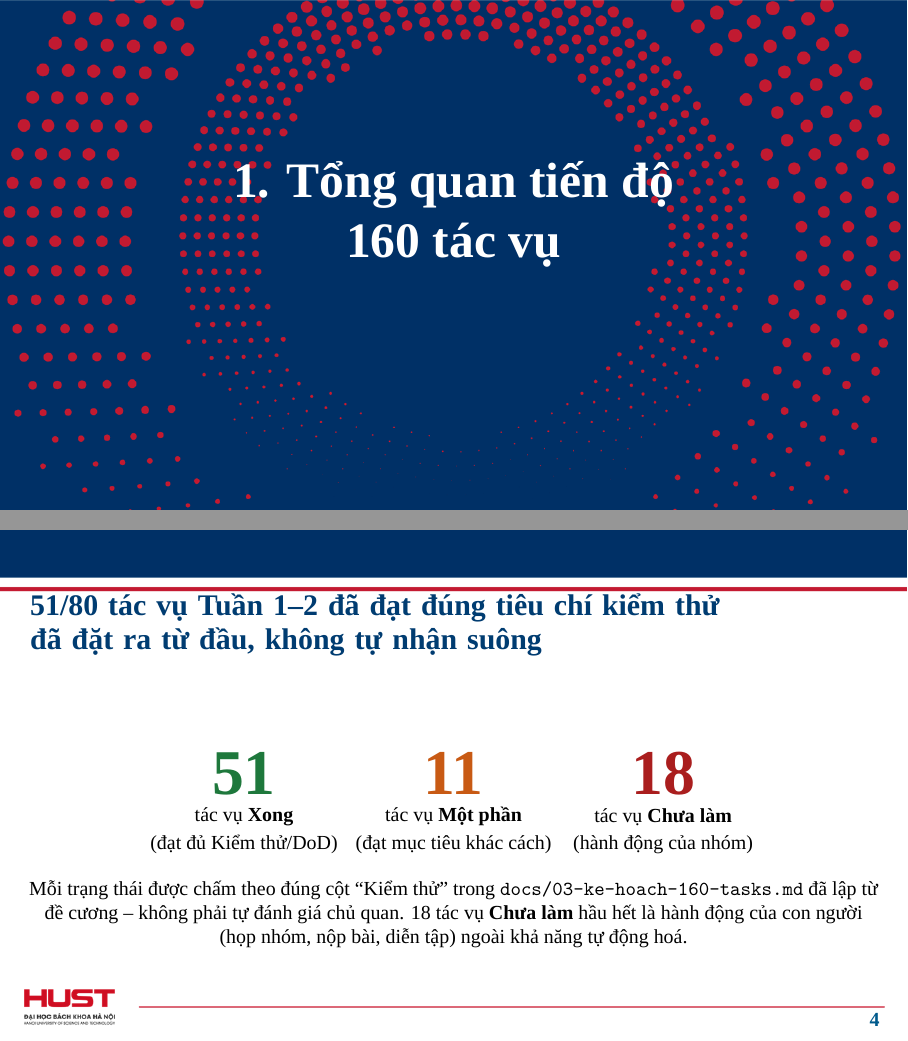
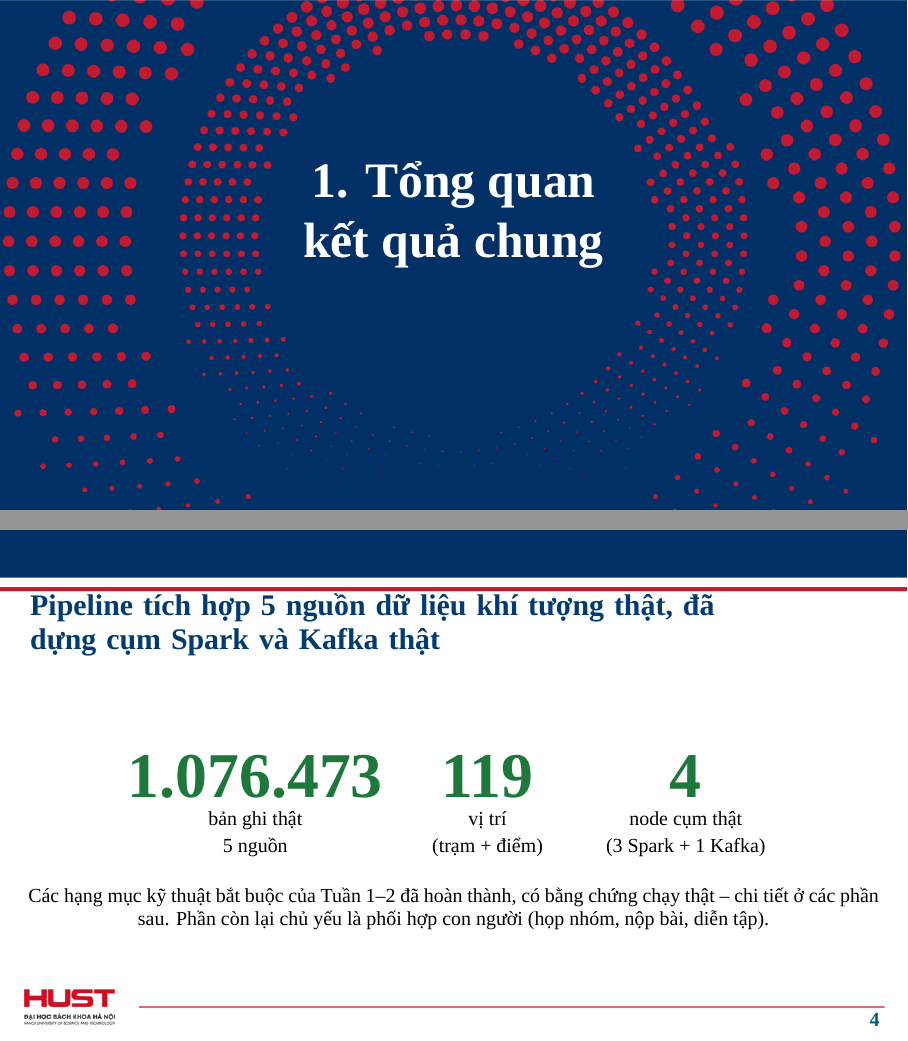
Before and after one commit to TatcataiTTN/IT5427-Nhom16-TichHopKhiTuong, LaTeX slides (slides/progress-report.tex): pages 3 and 4 of 21 before the commit and pages 3 and 4 of 20 after it, joined at a grey line. Compiled offline with XeLaTeX; a missing font is replaced by an installed copy or a similar font.

Commit message:
Ap dung tiep viec bo khung '160 tac vu' noi bo sang cac ban nop truoc
Mo rong dung quy tac da ap dung cho report/final-report.tex va
slides/final-defense.tex (commit truoc) sang toan bo thu muc report/
va slides/, gom ca hai ban da nop o cac moc truoc (de cuong 5/10, bao
cao tien do 20/10) van con trong kho:

- report/main.tex (de cuong): bo cau "160 tac vu cu the (4 tuan x 4
  vai tro x 10 tac vu/tuan/vai tro)" va duong dan docs/03-ke-hoach-160-tasks.md,
  giu lai y niem Definition of Done.
- slides/main.tex (de cuong): sua 1 cau tuong tu trong frame timeline.
- slides/progress-report.tex (bao cao tien do 20/10): day la cho lo
  nhieu nhat - nguyen 1 section mo dau "1. Tong quan tien do 160 tac
  vu" voi 2 frame dem tac vu, trong do 1 frame con gan diem so tac vu
  theo TUNG THANH VIEN CO TEN (Quang 6/10, Luong 7/10, Nghia 8/10+4/10)
  - da bo han frame do, doi frame con lai thanh 1 frame tong quan ket
  qua that (1.076.473 ban ghi, 119 vi tri, 4 node cum that) thay vi
  dem tac vu; sua tiep 1 cau "51/80 tac vu" con sot o frame cuoi.

scripts/*.py: da ra soat, chi co comment noi bo dang "(docs/03 Tuan 2
TV1 #1)" trong docstring - khong phai noi dung trung ra ngoai, khong
can sua.

Da kiem: bien dich xelatex sach ca 3 file (report/main.tex 25tr,
slides/main.tex 22tr, slides/progress-report.tex 20tr), phat hien va
sua them 1 loi tran hop that su (so "1.076.473" vo hop bignum 3.6cm
qua hep gay de 2 con so chong len nhau) bang cach render anh kiem tra
truc tiep thay vi chi doc log. 76 test nhanh van pass (khong dung code).

```diff
--- a/slides/progress-report.tex
+++ b/slides/progress-report.tex
@@ -84,7 +84,7 @@ IT5427 -- Tích hợp và xử lý dữ liệu lớn -- Nhóm 16\\[3pt]
 \begin{columns}[T]
 \begin{column}{0.5\textwidth}
 \begin{enumerate}
-\item \hyperlink{sec1}{Tổng quan tiến độ 160 tác vụ}
+\item \hyperlink{sec1}{Tổng quan kết quả chung}
 \item \hyperlink{sec2}{Ingestion -- TV1}
 \item \hyperlink{sec3}{Schema \& Warehousing -- TV2}
 \end{enumerate}
@@ -106,40 +106,21 @@ IT5427 -- Tích hợp và xử lý dữ liệu lớn -- Nhóm 16\\[3pt]
 \useThinBar
 
 %=============================================================
-\section{Tổng quan tiến độ}
+\section{Tổng quan kết quả chung}
 %=============================================================
 \hypertarget{sec1}{}
-\hustsectionpage{1. Tổng quan tiến độ\\160 tác vụ}
+\hustsectionpage{1. Tổng quan\\kết quả chung}
 
-\begin{frame}{51/80 tác vụ Tuần 1--2 đã đạt đúng tiêu chí kiểm thử đã đặt ra từ đầu, không tự nhận suông}
+\begin{frame}{Pipeline tích hợp 5 nguồn dữ liệu khí tượng thật, đã dựng cụm Spark và Kafka thật}
 \begin{center}
-\bignum{51}{tác vụ \textbf{Xong}\\(đạt đủ Kiểm thử/DoD)}{goodgreen}{3.6cm}
-\bignum{11}{tác vụ \textbf{Một phần}\\(đạt mục tiêu khác cách)}{warnorange}{3.6cm}
-\bignum{18}{tác vụ \textbf{Chưa làm}\\(hành động của nhóm)}{badred}{3.6cm}
+\bignum{1.076.473}{bản ghi thật\\5 nguồn}{goodgreen}{4.6cm}
+\bignum{119}{vị trí\\(trạm + điểm)}{goodgreen}{3.4cm}
+\bignum{4}{node cụm thật\\(3 Spark + 1 Kafka)}{goodgreen}{3.4cm}
 \end{center}
 \vspace{0.3cm}
 \centering\small
-Mỗi trạng thái được chấm theo đúng cột ``Kiểm thử'' trong \texttt{docs/03-ke-hoach-160-tasks.md}
-đã lập từ đề cương -- không phải tự đánh giá chủ quan. 18 tác vụ \textbf{Chưa làm} hầu hết là hành
-động của con người (họp nhóm, nộp bài, diễn tập) ngoài khả năng tự động hoá.
-\end{frame}
-
-\begin{frame}{TV3+TV4 (kiêm nhiệm) hoàn thành tỉ lệ cao nhất nhờ ưu tiên đúng Spark/Dashboard trước PINN/Kafka}
-\centering\small
-\begin{tabular}{@{}lccc@{}}
-\toprule
-Vai trò & \textcolor{goodgreen}{\textbf{Xong}} & \textcolor{warnorange}{\textbf{Một phần}} & \textcolor{badred}{\textbf{Chưa làm}} \\
-\midrule
-TV1 -- Ingestion (Quang) & 6/10 & 3/10 & 1/10 \\
-TV2 -- Schema (Lương) & 7/10 & 2/10 & 1/10 \\
-TV3 -- Spark/PINN (Nghĩa) & 8/10 & 1/10 & 1/10 \\
-TV4 -- Dashboard/PM (Nghĩa) & 4/10 & 1/10 & 5/10 \\
-\bottomrule
-\end{tabular}
-\vspace{0.3cm}
-
-\small TV4 thấp nhất vì 5 tác vụ còn lại là hoạt động nhóm tới hạn đúng hôm nay (họp, slide,
-diễn tập, trình bày) -- không phải do thiếu code.
+Các hạng mục kỹ thuật bắt buộc của Tuần 1--2 đã hoàn thành, có bằng chứng chạy thật -- chi tiết
+ở các phần sau. Phần còn lại chủ yếu là phối hợp con người (họp nhóm, nộp bài, diễn tập).
 \end{frame}
 
 %=============================================================
@@ -334,8 +315,8 @@ Khối lượng TV3+TV4 kiêm nhiệm vẫn nặng nhất & Cao & Đã ưu tiên
 \end{center}
 \vspace{0.3cm}
 \centering\small
-51/80 tác vụ Tuần 1--2 đã Xong đúng tiêu chí kiểm thử; hạ tầng Docker (Spark cluster + Kafka)
-đã chạy thật ngay trong ngày báo cáo -- sẵn sàng cho Tuần 3 không còn vướng hạ tầng.
+Các hạng mục kỹ thuật bắt buộc của Tuần 1--2 đã hoàn thành đúng tiêu chí kiểm thử; hạ tầng Docker
+(Spark cluster + Kafka) đã chạy thật ngay trong ngày báo cáo -- sẵn sàng cho Tuần 3 không còn vướng hạ tầng.
 \end{frame}
 
 \hustthankyou
```
Also changed, not shown: report/main.tex (+1 -1 lines), slides/main.tex (+2 -2 lines), report/main.pdf, slides/main.pdf, slides/progress-report.pdf.
